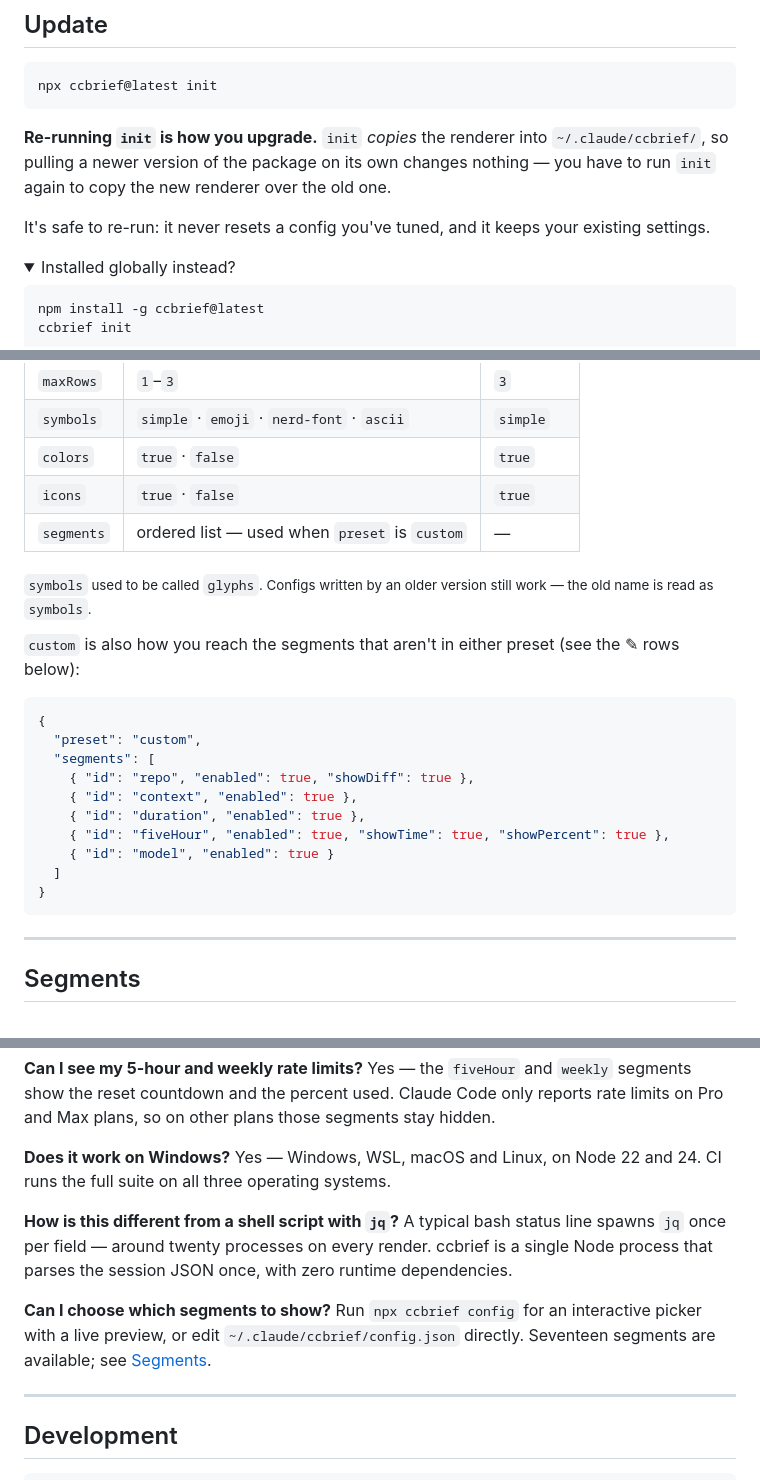
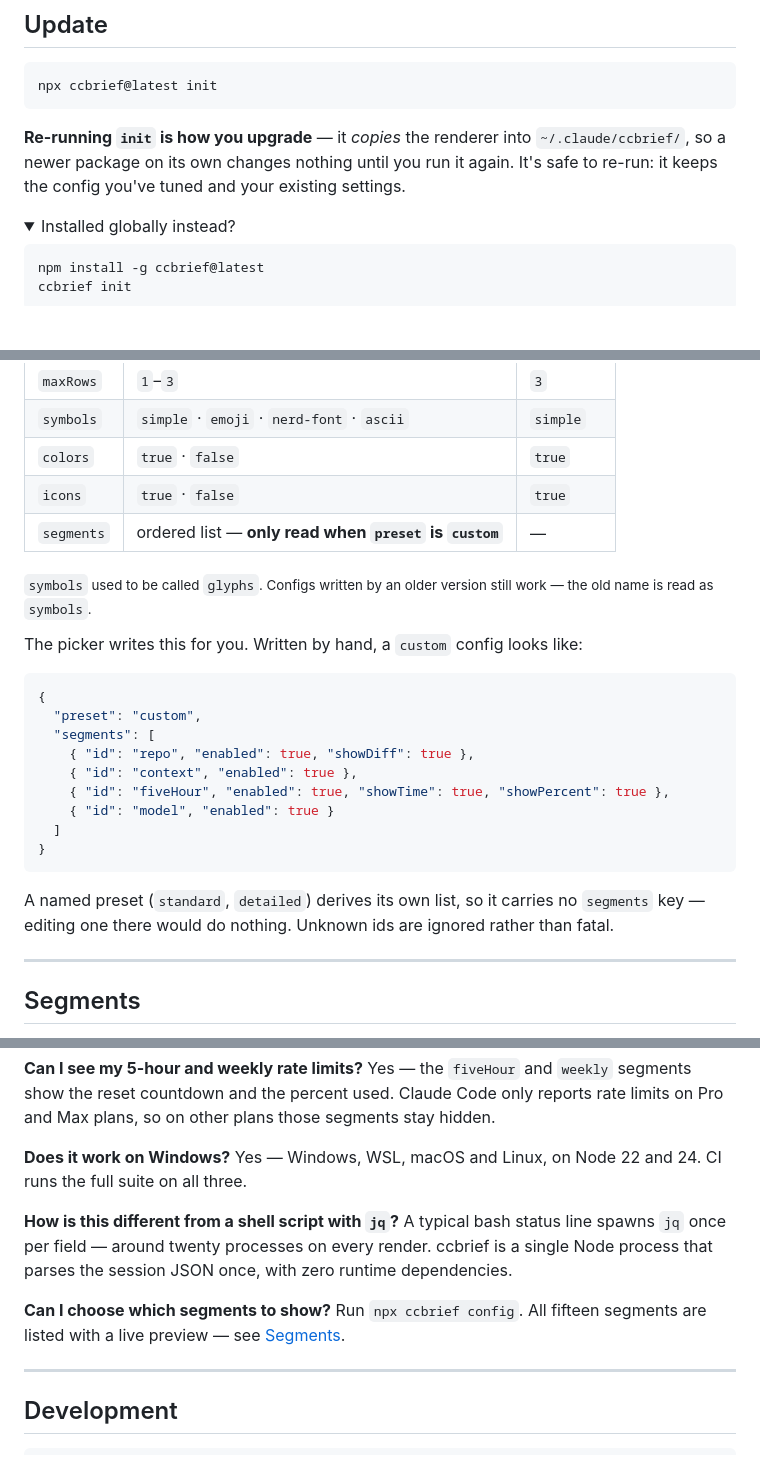
Before and after one commit to shehab267/ccbrief, a Markdown page: README.md, 3 parts joined by grey strips. Rendered like a GitHub page; folded sections open; blank space fills up the shorter version.

````diff
--- a/README.md
+++ b/README.md
@@ -50,11 +45,9 @@ Requires **Node ≥ 22**. Works on **Windows, macOS, Linux and  WSL**.
 npx ccbrief@latest init
 ```
 
-**Re-running `init` is how you upgrade.** `init` *copies* the renderer into `~/.claude/ccbrief/`, so
-pulling a newer version of the package on its own changes nothing — you have to run `init` again to
-copy the new renderer over the old one.
-
-It's safe to re-run: it never resets a config you've tuned, and it keeps your existing settings.
+**Re-running `init` is how you upgrade** — it *copies* the renderer into `~/.claude/ccbrief/`, so a
+newer package on its own changes nothing until you run it again. It's safe to re-run: it keeps the
+config you've tuned and your existing settings.
 
 <details>
 <summary>Installed globally instead?</summary>
@@ -147,12 +145,12 @@ optional — missing or malformed falls back to defaults and never breaks the st
 | `symbols` | `simple` · `emoji` · `nerd-font` · `ascii` | `simple` |
 | `colors` | `true` · `false` | `true` |
 | `icons` | `true` · `false` | `true` |
-| `segments` | ordered list — used when `preset` is `custom` | — |
+| `segments` | ordered list — **only read when `preset` is `custom`** | — |
 
 <sub><code>symbols</code> used to be called <code>glyphs</code>. Configs written by an older version still
 work — the old name is read as <code>symbols</code>.</sub>
 
-`custom` is also how you reach the segments that aren't in either preset (see the ✎ rows below):
+The picker writes this for you. Written by hand, a `custom` config looks like:
 
 ```json
 {
@@ -160,12 +158,14 @@ work — the old name is read as <code>symbols</code>.</sub>
   "segments": [
     { "id": "repo", "enabled": true, "showDiff": true },
     { "id": "context", "enabled": true },
-    { "id": "duration", "enabled": true },
     { "id": "fiveHour", "enabled": true, "showTime": true, "showPercent": true },
     { "id": "model", "enabled": true }
   ]
 }
 ```
+
+A named preset (`standard`, `detailed`) derives its own list, so it carries no `segments` key —
+editing one there would do nothing. Unknown ids are ignored rather than fatal.
 
 ---
 
@@ -260,16 +258,14 @@ Yes — the `fiveHour` and `weekly` segments show the reset countdown and the pe
 only reports rate limits on Pro and Max plans, so on other plans those segments stay hidden.
 
 **Does it work on Windows?**
-Yes — Windows, WSL, macOS and Linux, on Node 22 and 24. CI runs the full suite on all three operating
-systems.
+Yes — Windows, WSL, macOS and Linux, on Node 22 and 24. CI runs the full suite on all three.
 
 **How is this different from a shell script with `jq`?**
 A typical bash status line spawns `jq` once per field — around twenty processes on every render.
 ccbrief is a single Node process that parses the session JSON once, with zero runtime dependencies.
 
 **Can I choose which segments to show?**
-Run `npx ccbrief config` for an interactive picker with a live preview, or edit
-`~/.claude/ccbrief/config.json` directly. Seventeen segments are available; see
+Run `npx ccbrief config`. All fifteen segments are listed with a live preview — see
 [Segments](#segments).
 
 ---
````
Also changed, not shown: other parts of README.md (+19 -21 lines), CHANGELOG.md (+45 -0 lines), CLAUDE.md (+24 -14 lines).
